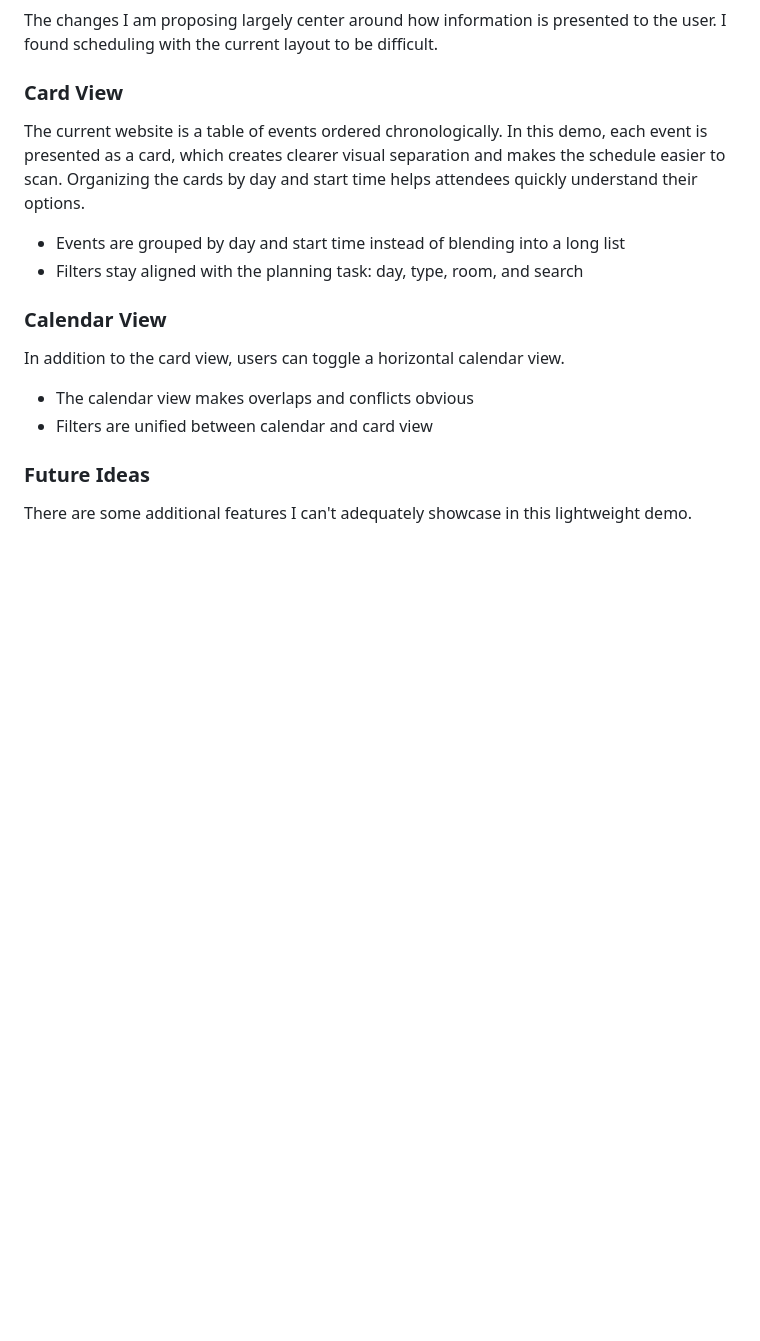
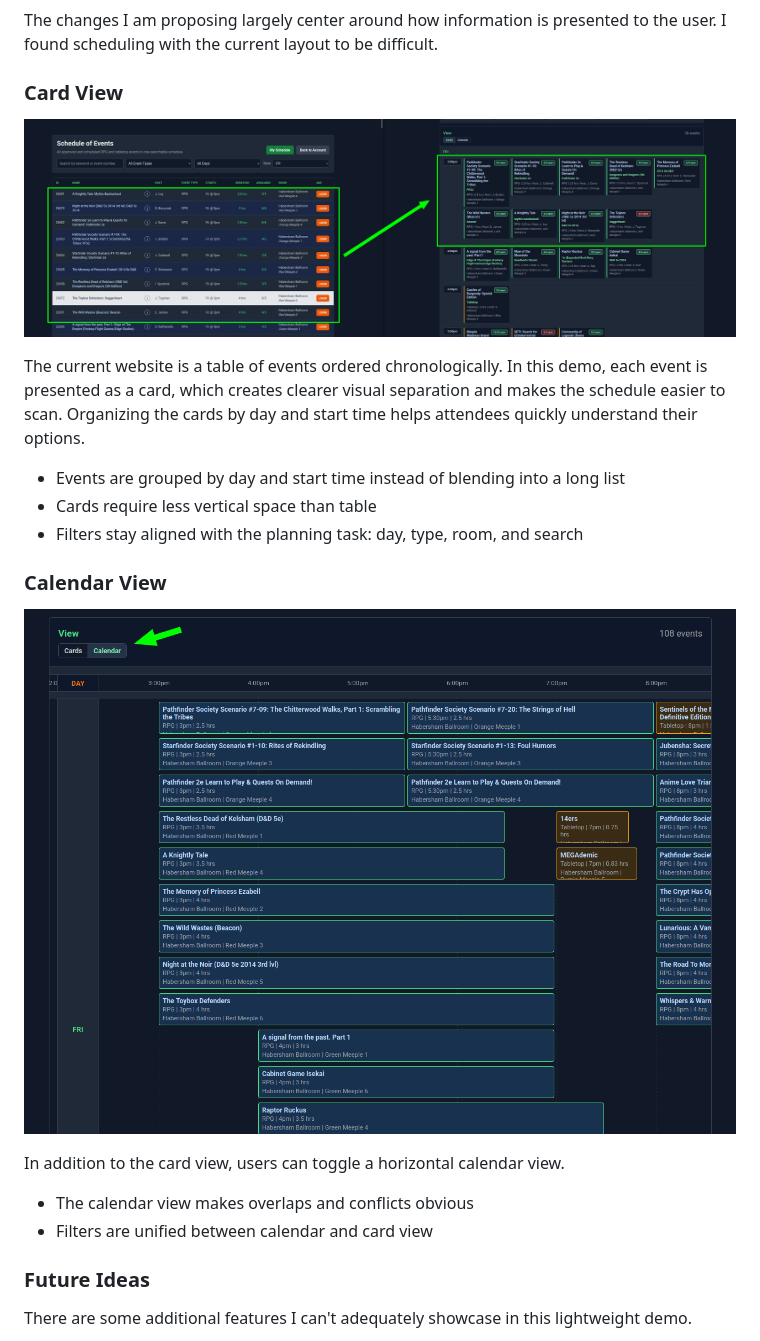
Before and after one commit to RM-0454/SFGE-26-Schedule-Demo-Site, a Markdown page: README.md, the part around the change. GitHub-like rendering; pictures changed too: images/calendar_view.png (added), images/card_view_vs_table.png (added); blank space fills up the shorter version.

Commit message:
Add screenshots to README

```diff
--- a/README.md
+++ b/README.md
@@ -24,12 +24,18 @@ The changes I am proposing largely center around how information is presented to
 
 ### Card View
 
+![Card view screenshot](images/card_view_vs_table.png)
+
 The current website is a table of events ordered chronologically. In this demo, each event is presented as a card, which creates clearer visual separation and makes the schedule easier to scan. Organizing the cards by day and start time helps attendees quickly understand their options.
 
 - Events are grouped by day and start time instead of blending into a long list
+- Cards require less vertical space than table
 - Filters stay aligned with the planning task: day, type, room, and search
 
 ### Calendar View
+
+![Calendar view screenshot](images/calendar_view.png)
+
 In addition to the card view, users can toggle a horizontal calendar view.
 
 - The calendar view makes overlaps and conflicts obvious
```
